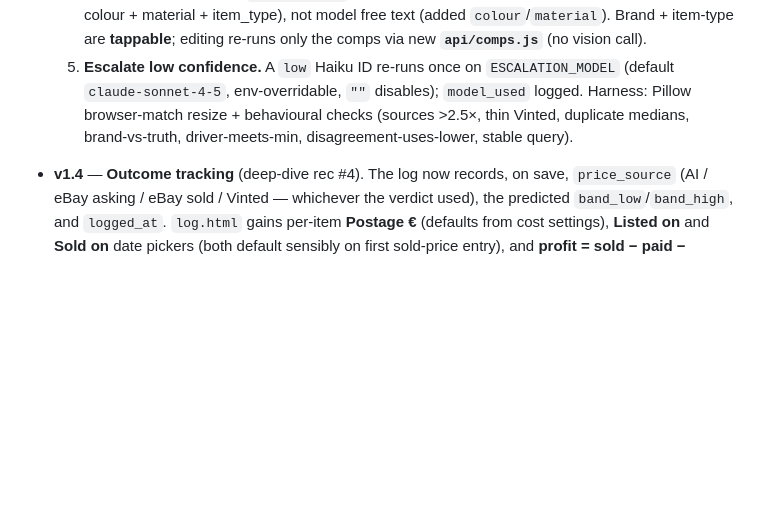
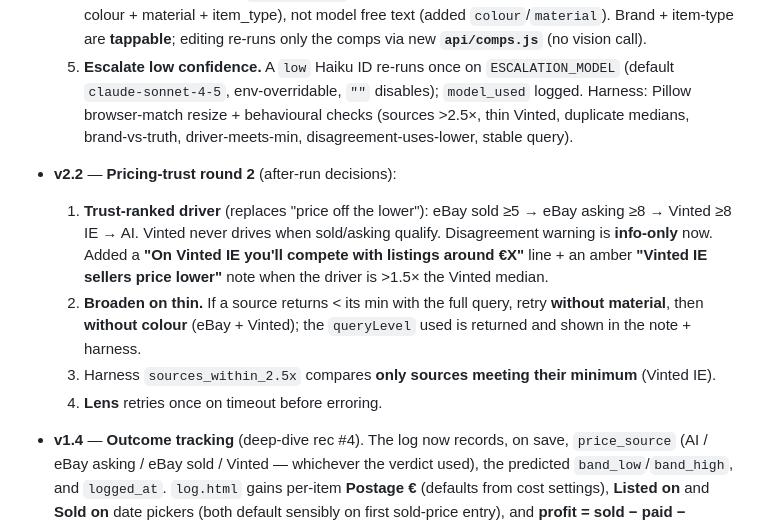
Before and after one commit to gya039/flipscan, a Markdown page: DOCS.md, the part around the change. GitHub-like rendering; blank space fills up the shorter version.

Commit message:
DOCS v2.2: pricing-trust round 2 (trust-ranked driver, broaden-on-thin, harness refinements, Lens retry)
Co-Authored-By: Claude Opus 4.8 <noreply@anthropic.com>

```diff
--- a/DOCS.md
+++ b/DOCS.md
@@ -378,6 +378,17 @@ On a comps failure it is `{ error: "comps_failed" }`; with no eBay keys it is `n
      (default `claude-sonnet-4-5`, env-overridable, `""` disables); `model_used` logged.
   Harness: Pillow browser-match resize + behavioural checks (sources >2.5×, thin Vinted,
   duplicate medians, brand-vs-truth, driver-meets-min, disagreement-uses-lower, stable query).
+- **v2.2** — **Pricing-trust round 2** (after-run decisions):
+  1. **Trust-ranked driver** (replaces "price off the lower"): eBay sold ≥5 → eBay asking ≥8
+     → Vinted ≥8 IE → AI. Vinted never drives when sold/asking qualify. Disagreement warning
+     is **info-only** now. Added a **"On Vinted IE you'll compete with listings around €X"**
+     line + an amber **"Vinted IE sellers price lower"** note when the driver is >1.5× the
+     Vinted median.
+  2. **Broaden on thin.** If a source returns < its min with the full query, retry **without
+     material**, then **without colour** (eBay + Vinted); the `queryLevel` used is returned and
+     shown in the note + harness.
+  3. Harness `sources_within_2.5x` compares **only sources meeting their minimum** (Vinted IE).
+  4. **Lens** retries once on timeout before erroring.
 - **v1.4** — **Outcome tracking** (deep-dive rec #4). The log now records, on save,
   `price_source` (AI / eBay asking / eBay sold / Vinted — whichever the verdict used),
   the predicted `band_low`/`band_high`, and `logged_at`. `log.html` gains per-item
```
